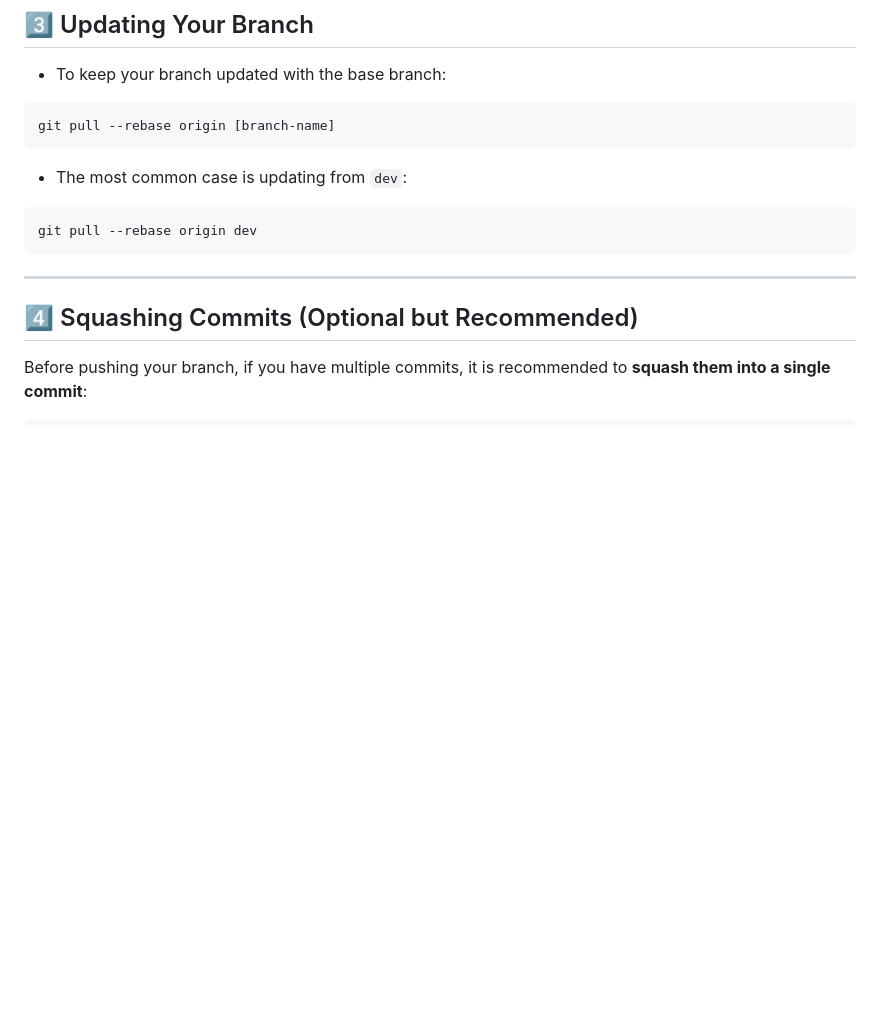
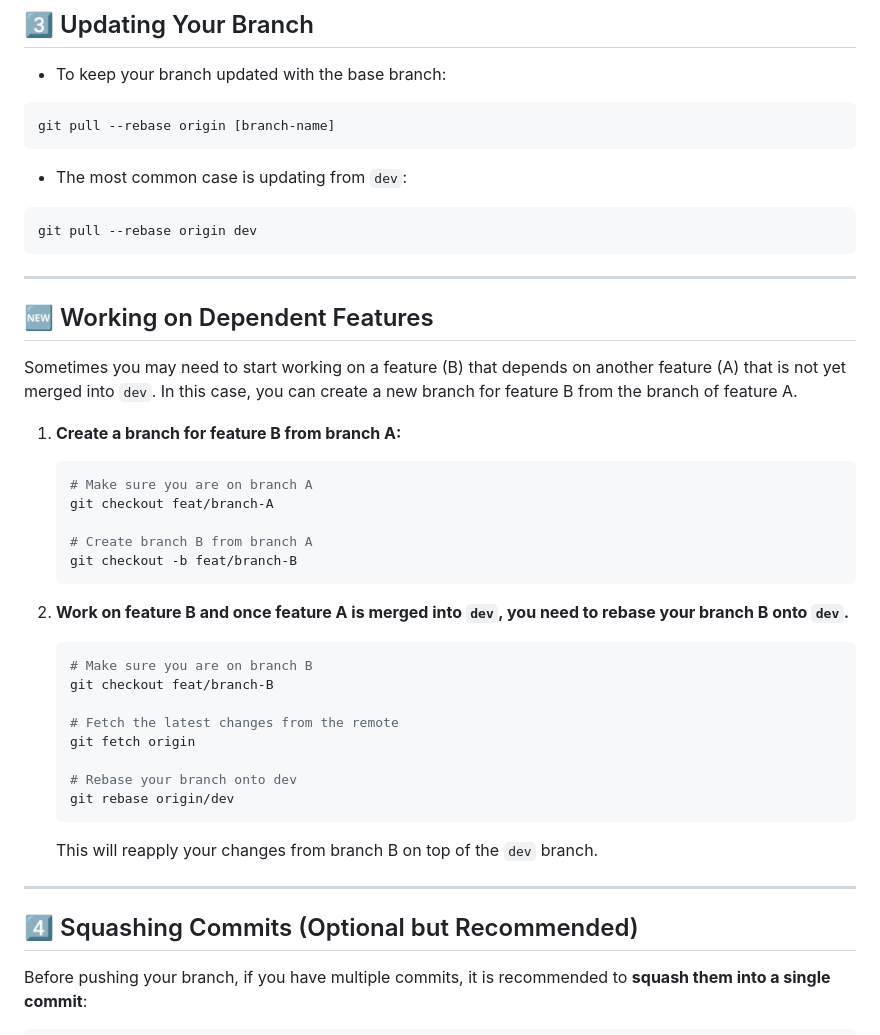
Before and after one commit to CfM47/ML-Project, a Markdown page: CONTRIBUTING.md, the part around the change. Drawn GitHub-style; blank space fills up the shorter version.

Commit message:
docs: update contributing-md

````diff
--- a/CONTRIBUTING.md
+++ b/CONTRIBUTING.md
@@ -44,6 +44,37 @@ git pull --rebase origin [branch-name]
 ```bash
 git pull --rebase origin dev
 ```
+
+---
+
+## 🆕 Working on Dependent Features
+
+Sometimes you may need to start working on a feature (B) that depends on another feature (A) that is not yet merged into `dev`. In this case, you can create a new branch for feature B from the branch of feature A.
+
+1.  **Create a branch for feature B from branch A:**
+
+    ```bash
+    # Make sure you are on branch A
+    git checkout feat/branch-A
+
+    # Create branch B from branch A
+    git checkout -b feat/branch-B
+    ```
+
+2.  **Work on feature B and once feature A is merged into `dev`, you need to rebase your branch B onto `dev`.**
+
+    ```bash
+    # Make sure you are on branch B
+    git checkout feat/branch-B
+
+    # Fetch the latest changes from the remote
+    git fetch origin
+
+    # Rebase your branch onto dev
+    git rebase origin/dev
+    ```
+
+    This will reapply your changes from branch B on top of the `dev` branch.
 
 ---
 
````
